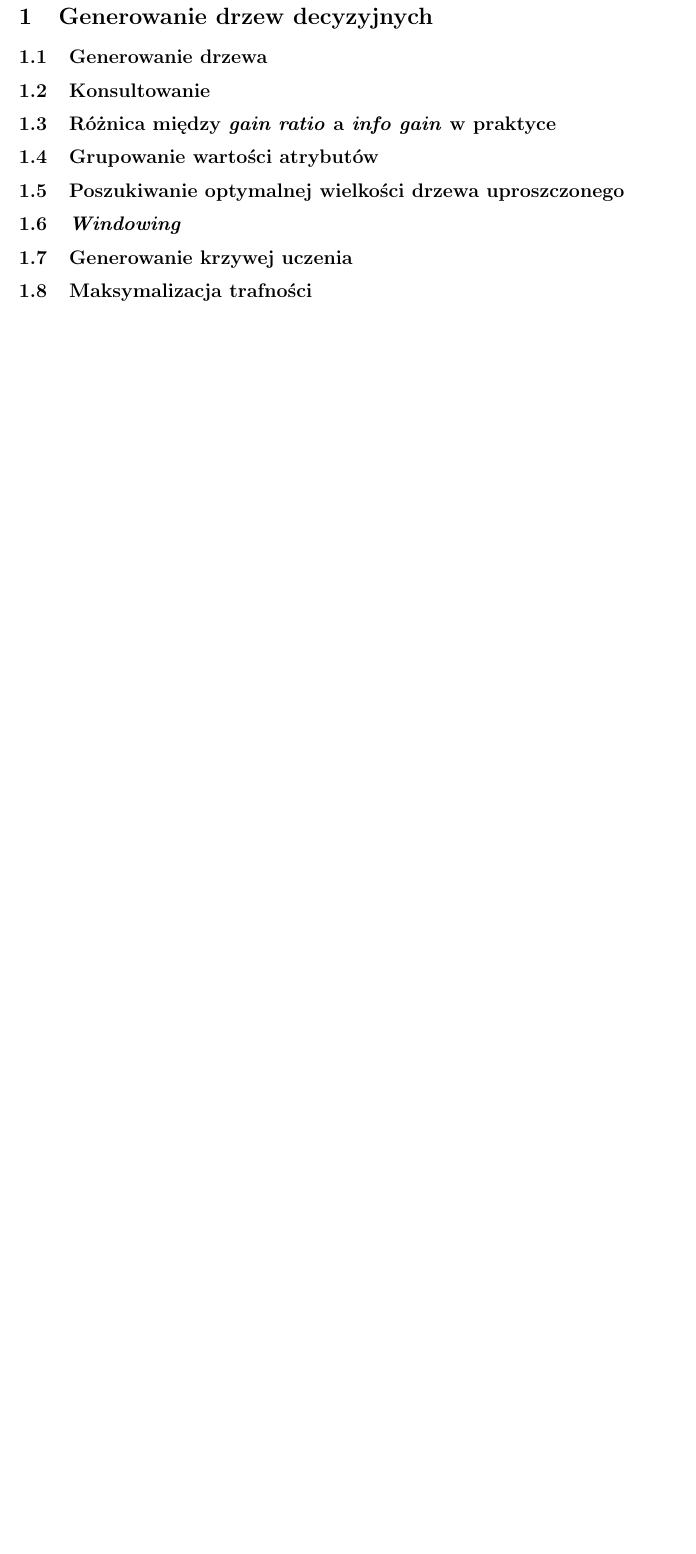
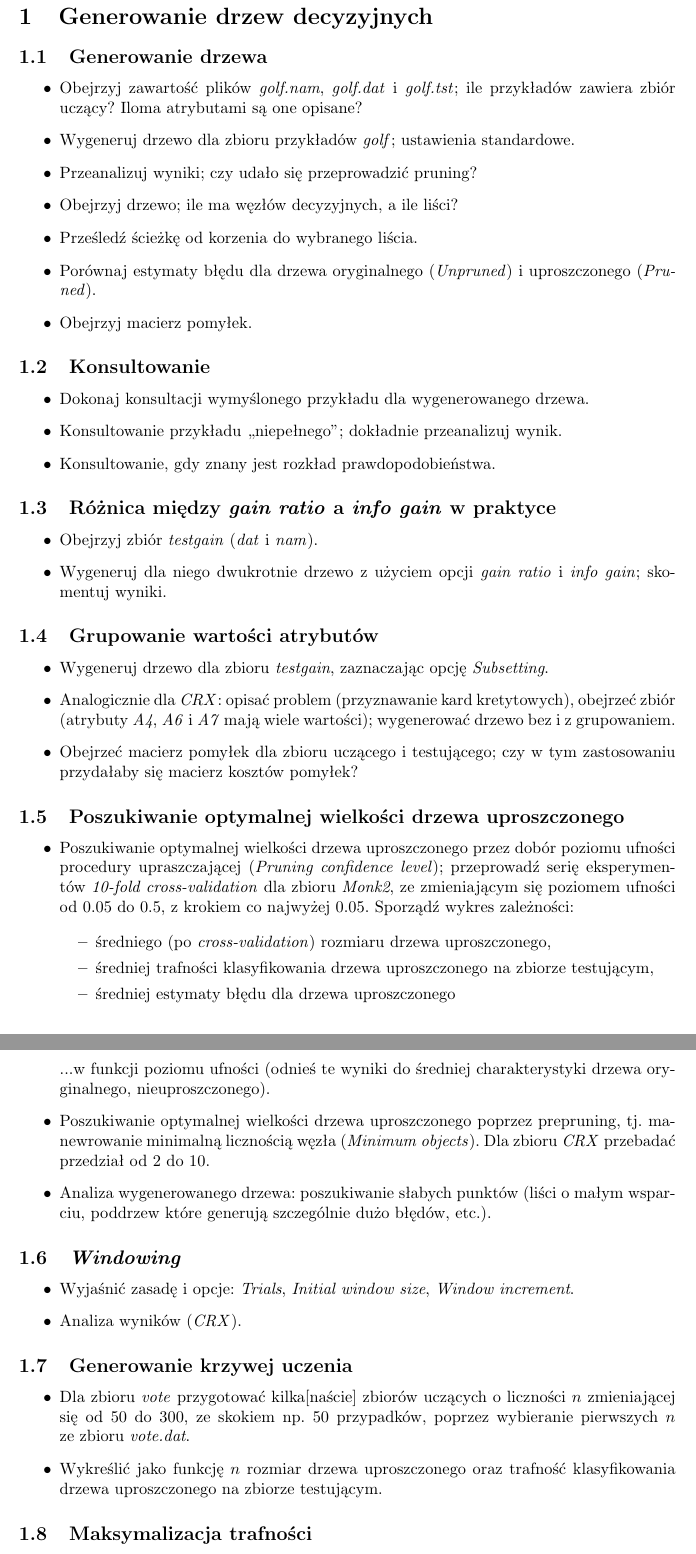
Before and after one commit to powerllamas/UMiSN, a LaTeX document (sprawozdanie1/sprawozd.tex): part of page 2 of 2 before the commit and two parts of pages 2 and 3 of 4 after it, the two joined at a grey line, cut so that both start at the same text, the shorter picture padded with empty space. Compiled offline with pdfLaTeX.

Commit message:
Added tasks for the rest of report.

```diff
--- a/sprawozdanie1/sprawozd.tex
+++ b/sprawozdanie1/sprawozd.tex
@@ -19,15 +19,67 @@
 
 \subsection{Generowanie drzewa}
 
+\begin{itemize}
+\item Obejrzyj zawartość plików \emph{golf.nam}, \emph{golf.dat} i~\emph{golf.tst}; ile przykładów zawiera zbiór uczący? Iloma atrybutami są~one opisane?
+\item Wygeneruj drzewo dla zbioru przykładów \emph{golf}; ustawienia standardowe.
+\item Przeanalizuj wyniki; czy udało się przeprowadzić pruning?
+\item Obejrzyj drzewo; ile ma węzłów decyzyjnych, a~ile liści?
+\item Prześledź ścieżkę od korzenia do wybranego liścia.
+\item Porównaj estymaty błędu dla drzewa oryginalnego (\emph{Unpruned}) i~uproszczonego (\emph{Pruned}).
+\item Obejrzyj macierz pomyłek.
+\end{itemize}
+
 \subsection{Konsultowanie}
+
+\begin{itemize}
+\item Dokonaj konsultacji wymyślonego przykładu dla wygenerowanego drzewa.
+\item Konsultowanie przykładu ,,niepełnego''; dokładnie przeanalizuj wynik.
+\item Konsultowanie, gdy znany jest rozkład prawdopodobieństwa.
+\end{itemize}
 
 \subsection{Różnica między \emph{gain ratio} a~\emph{info gain} w~praktyce}
 
+\begin{itemize}
+\item Obejrzyj zbiór \emph{testgain} (\emph{dat} i~\emph{nam}).
+\item Wygeneruj dla niego dwukrotnie drzewo z~użyciem opcji \emph{gain ratio} i~\emph{info gain}; skomentuj wyniki.
+\end{itemize}
+
 \subsection{Grupowanie wartości atrybutów}
+
+\begin{itemize}
+\item Wygeneruj drzewo dla zbioru \emph{testgain}, zaznaczając opcję \emph{Subsetting}.
+\item Analogicznie dla \emph{CRX}: opisać problem (przyznawanie kard kretytowych), obejrzeć zbiór (atrybuty \emph{A4}, \emph{A6} i~\emph{A7} mają wiele wartości); wygenerować drzewo bez i~z~grupowaniem.
+\item Obejrzeć macierz pomyłek dla zbioru uczącego i~testującego; czy w~tym zastosowaniu przydałaby się macierz kosztów pomyłek?
+\end{itemize}
 
 \subsection{Poszukiwanie optymalnej wielkości drzewa uproszczonego}
 
+\begin{itemize}
+\item Poszukiwanie optymalnej wielkości drzewa uproszczonego przez dobór poziomu ufności procedury upraszczającej (\emph{Pruning confidence level}); przeprowadź serię eksperymentów \emph{10-fold cross-validation} dla zbioru \emph{Monk2}, ze~zmieniającym się poziomem ufności od~0.05 do~0.5, z~krokiem co najwyżej 0.05. Sporządź wykres zależności:
+
+\begin{itemize}
+\item średniego (po \emph{cross-validation}) rozmiaru drzewa uproszczonego,
+\item średniej trafności klasyfikowania drzewa uproszczonego na~zbiorze testującym,
+\item średniej estymaty błędu dla drzewa uproszczonego
+\end{itemize}
+
+...w funkcji poziomu ufności (odnieś te wyniki do średniej charakterystyki drzewa oryginalnego, nieuproszczonego).
+
+\item Poszukiwanie optymalnej wielkości drzewa uproszczonego poprzez prepruning, tj.~manewrowanie minimalną licznością węzła (\emph{Minimum objects}). Dla zbioru \emph{CRX} przebadać przedział od~2 do~10.
+\item Analiza wygenerowanego drzewa: poszukiwanie słabych punktów (liści o~małym wsparciu, poddrzew które generują szczególnie dużo błędów, etc.).
+\end{itemize}
+
 \subsection{\emph{Windowing}}
+
+\begin{itemize}
+\item Wyjaśnić zasadę i~opcje: \emph{Trials}, \emph{Initial window size}, \emph{Window increment}.
+\item Analiza wyników (\emph{CRX}).
+\end{itemize}
 
 \subsection{Generowanie krzywej uczenia}
 
+\begin{itemize}
+\item Dla zbioru \emph{vote} przygotować kilka[naście] zbiorów uczących o~liczności $n$ zmieniającej się od~50 do~300, ze~skokiem np.~50 przypadków, poprzez wybieranie pierwszych $n$ ze~zbioru \emph{vote.dat}.
+\item Wykreślić jako funkcję $n$ rozmiar drzewa uproszczonego oraz trafność klasyfikowania drzewa uproszczonego na zbiorze testującym.
+
+\end{itemize}
```
Also changed, not shown: sprawozdanie1/sprawozd.tex (11 more changed lines).
